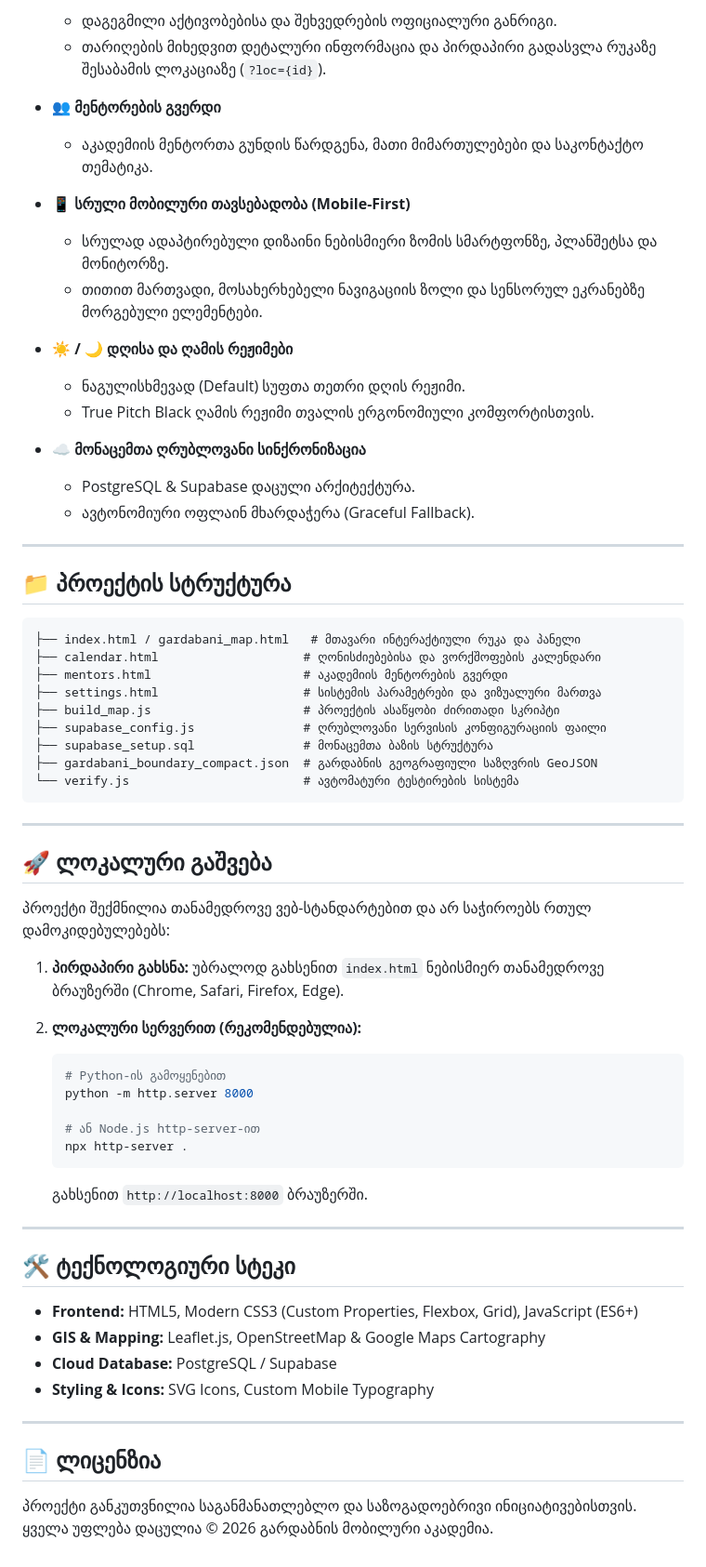
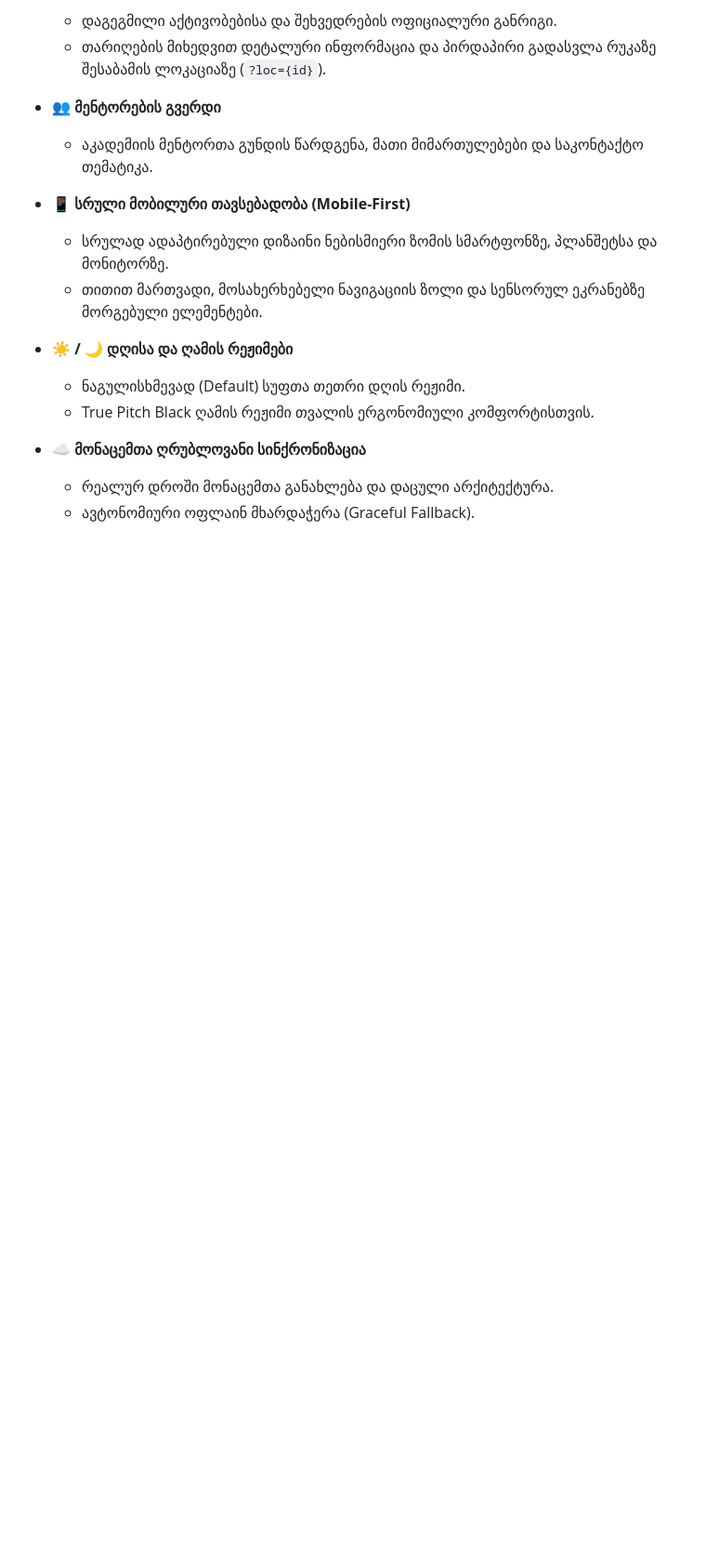
Before and after one commit to 25blackgiants/gardabani-mobile-academy, a Markdown page: README.md, the part around one of its changes. Shown at 93% size. Drawn GitHub-style; blank space fills up the shorter version.

Commit message:
Streamline README.md: remove project structure, local setup, tech stack and license

````diff
--- a/README.md
+++ b/README.md
@@ -30,56 +32,5 @@
   * True Pitch Black ღამის რეჟიმი თვალის ერგონომიული კომფორტისთვის.
 
 * **☁️ მონაცემთა ღრუბლოვანი სინქრონიზაცია**
-  * PostgreSQL & Supabase დაცული არქიტექტურა.
+  * რეალურ დროში მონაცემთა განახლება და დაცული არქიტექტურა.
   * ავტონომიური ოფლაინ მხარდაჭერა (Graceful Fallback).
-
----
-
-## 📁 პროექტის სტრუქტურა
-
-```text
-├── index.html / gardabani_map.html   # მთავარი ინტერაქტიული რუკა და პანელი
-├── calendar.html                    # ღონისძიებებისა და ვორქშოფების კალენდარი
-├── mentors.html                     # აკადემიის მენტორების გვერდი
-├── settings.html                    # სისტემის პარამეტრები და ვიზუალური მართვა
-├── build_map.js                     # პროექტის ასაწყობი ძირითადი სკრიპტი
-├── supabase_config.js               # ღრუბლოვანი სერვისის კონფიგურაციის ფაილი
-├── supabase_setup.sql               # მონაცემთა ბაზის სტრუქტურა
-├── gardabani_boundary_compact.json  # გარდაბნის გეოგრაფიული საზღვრის GeoJSON
-└── verify.js                        # ავტომატური ტესტირების სისტემა
-```
-
----
-
-## 🚀 ლოკალური გაშვება
-
-პროექტი შექმნილია თანამედროვე ვებ-სტანდარტებით და არ საჭიროებს რთულ დამოკიდებულებებს:
-
-1. **პირდაპირი გახსნა:**
-   უბრალოდ გახსენით `index.html` ნებისმიერ თანამედროვე ბრაუზერში (Chrome, Safari, Firefox, Edge).
-
-2. **ლოკალური სერვერით (რეკომენდებულია):**
-   ```bash
-   # Python-ის გამოყენებით
-   python -m http.server 8000
-
-   # ან Node.js http-server-ით
-   npx http-server .
-   ```
-   გახსენით `http://localhost:8000` ბრაუზერში.
-
----
-
-## 🛠️ ტექნოლოგიური სტეკი
-
-* **Frontend:** HTML5, Modern CSS3 (Custom Properties, Flexbox, Grid), JavaScript (ES6+)
-* **GIS & Mapping:** Leaflet.js, OpenStreetMap & Google Maps Cartography
-* **Cloud Database:** PostgreSQL / Supabase
-* **Styling & Icons:** SVG Icons, Custom Mobile Typography
-
----
-
-## 📄 ლიცენზია
-
-პროექტი განკუთვნილია საგანმანათლებლო და საზოგადოებრივი ინიციატივებისთვის.
-ყველა უფლება დაცულია © 2026 გარდაბნის მობილური აკადემია.
````
Also changed, not shown: other parts of README.md (+3 -1 lines).
